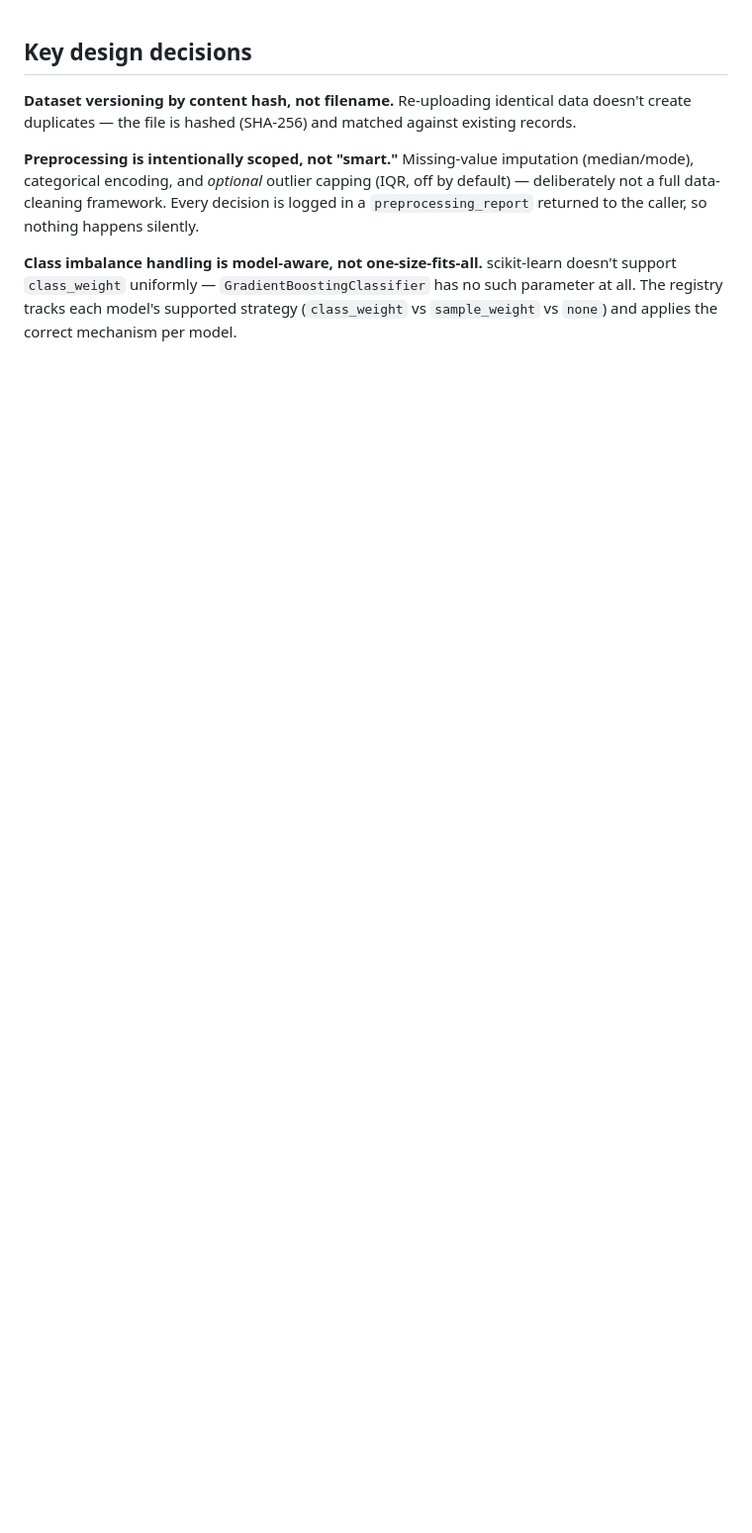
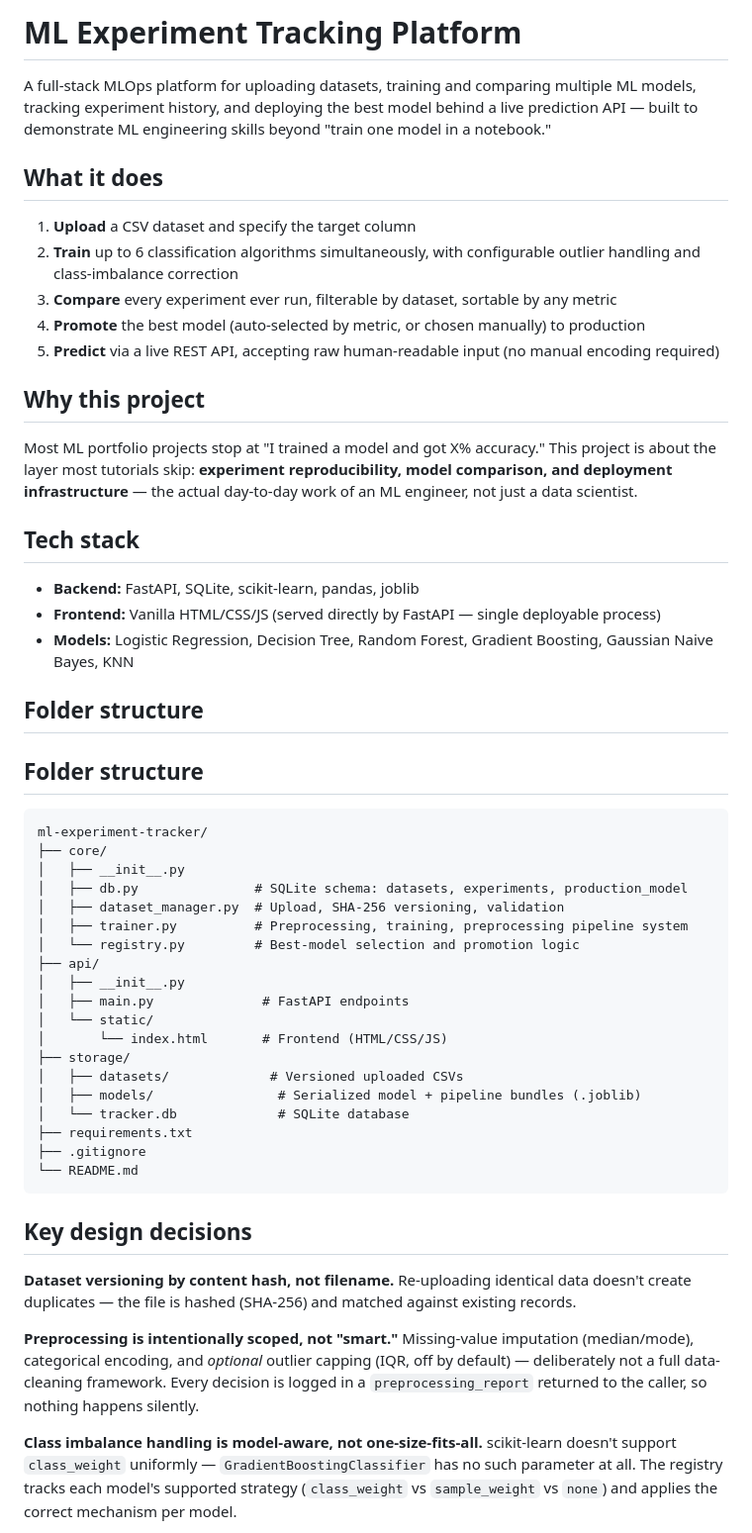
Before and after one commit to ankitha247/ML-experiment-tracker, a Markdown page: README.md, the part around one of its changes. Shown at 99% size. GitHub-like rendering; blank space fills up the shorter version.

````diff
--- a/README.md
+++ b/README.md
@@ -1,3 +1,50 @@
+# ML Experiment Tracking Platform
+
+A full-stack MLOps platform for uploading datasets, training and comparing multiple ML models, tracking experiment history, and deploying the best model behind a live prediction API — built to demonstrate ML engineering skills beyond "train one model in a notebook."
+
+## What it does
+
+1. **Upload** a CSV dataset and specify the target column
+2. **Train** up to 6 classification algorithms simultaneously, with configurable outlier handling and class-imbalance correction
+3. **Compare** every experiment ever run, filterable by dataset, sortable by any metric
+4. **Promote** the best model (auto-selected by metric, or chosen manually) to production
+5. **Predict** via a live REST API, accepting raw human-readable input (no manual encoding required)
+
+## Why this project
+
+Most ML portfolio projects stop at "I trained a model and got X% accuracy." This project is about the layer most tutorials skip: **experiment reproducibility, model comparison, and deployment infrastructure** — the actual day-to-day work of an ML engineer, not just a data scientist.
+
+## Tech stack
+
+- **Backend:** FastAPI, SQLite, scikit-learn, pandas, joblib
+- **Frontend:** Vanilla HTML/CSS/JS (served directly by FastAPI — single deployable process)
+- **Models:** Logistic Regression, Decision Tree, Random Forest, Gradient Boosting, Gaussian Naive Bayes, KNN
+
+## Folder structure
+## Folder structure
+
+```
+ml-experiment-tracker/
+├── core/
+│   ├── __init__.py
+│   ├── db.py               # SQLite schema: datasets, experiments, production_model
+│   ├── dataset_manager.py  # Upload, SHA-256 versioning, validation
+│   ├── trainer.py          # Preprocessing, training, preprocessing pipeline system
+│   └── registry.py         # Best-model selection and promotion logic
+├── api/
+│   ├── __init__.py
+│   ├── main.py              # FastAPI endpoints
+│   └── static/
+│       └── index.html       # Frontend (HTML/CSS/JS)
+├── storage/
+│   ├── datasets/             # Versioned uploaded CSVs
+│   ├── models/                # Serialized model + pipeline bundles (.joblib)
+│   └── tracker.db             # SQLite database
+├── requirements.txt
+├── .gitignore
+└── README.md
+```
+
 ## Key design decisions
 
 **Dataset versioning by content hash, not filename.** Re-uploading identical data doesn't create duplicates — the file is hashed (SHA-256) and matched against existing records.
````
Also changed, not shown: other parts of README.md (+21 -0 lines).
